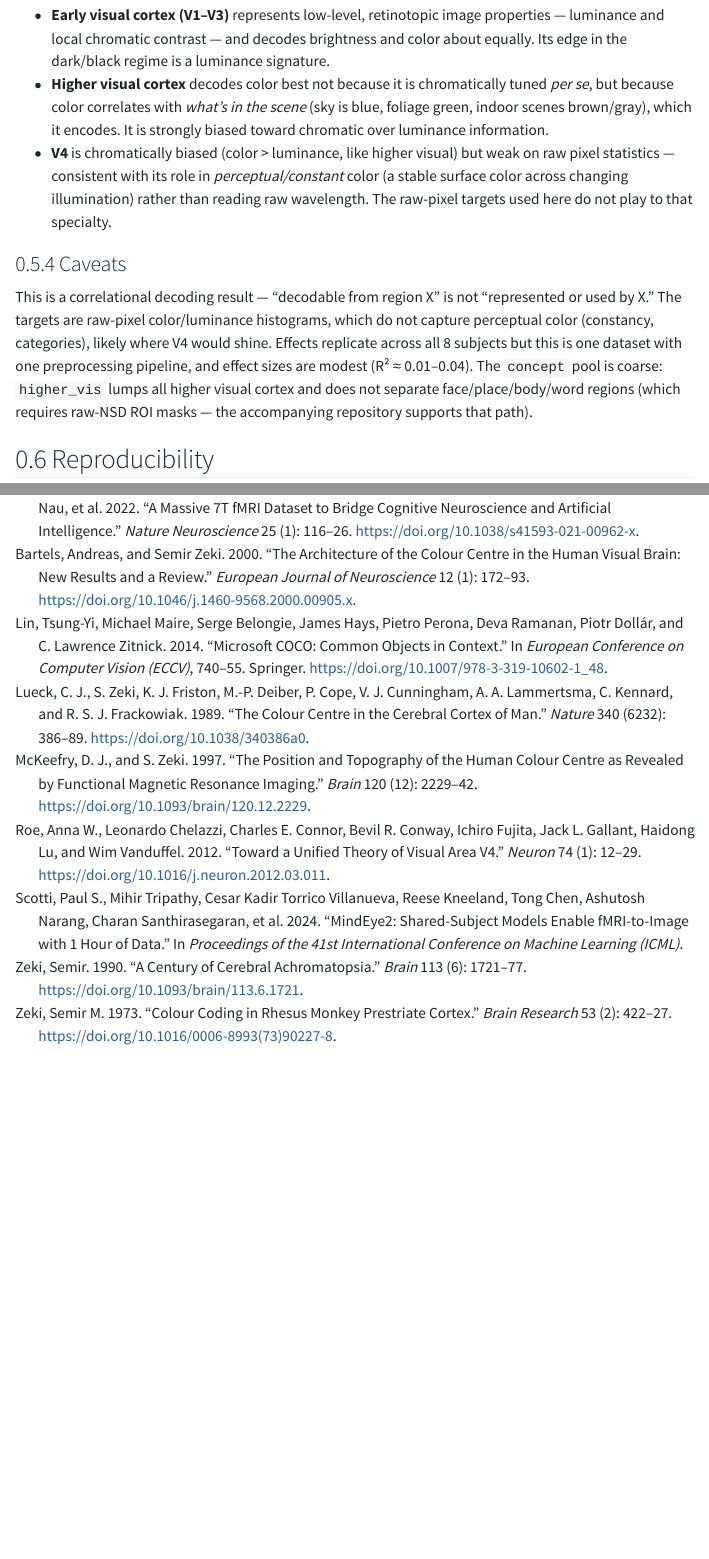
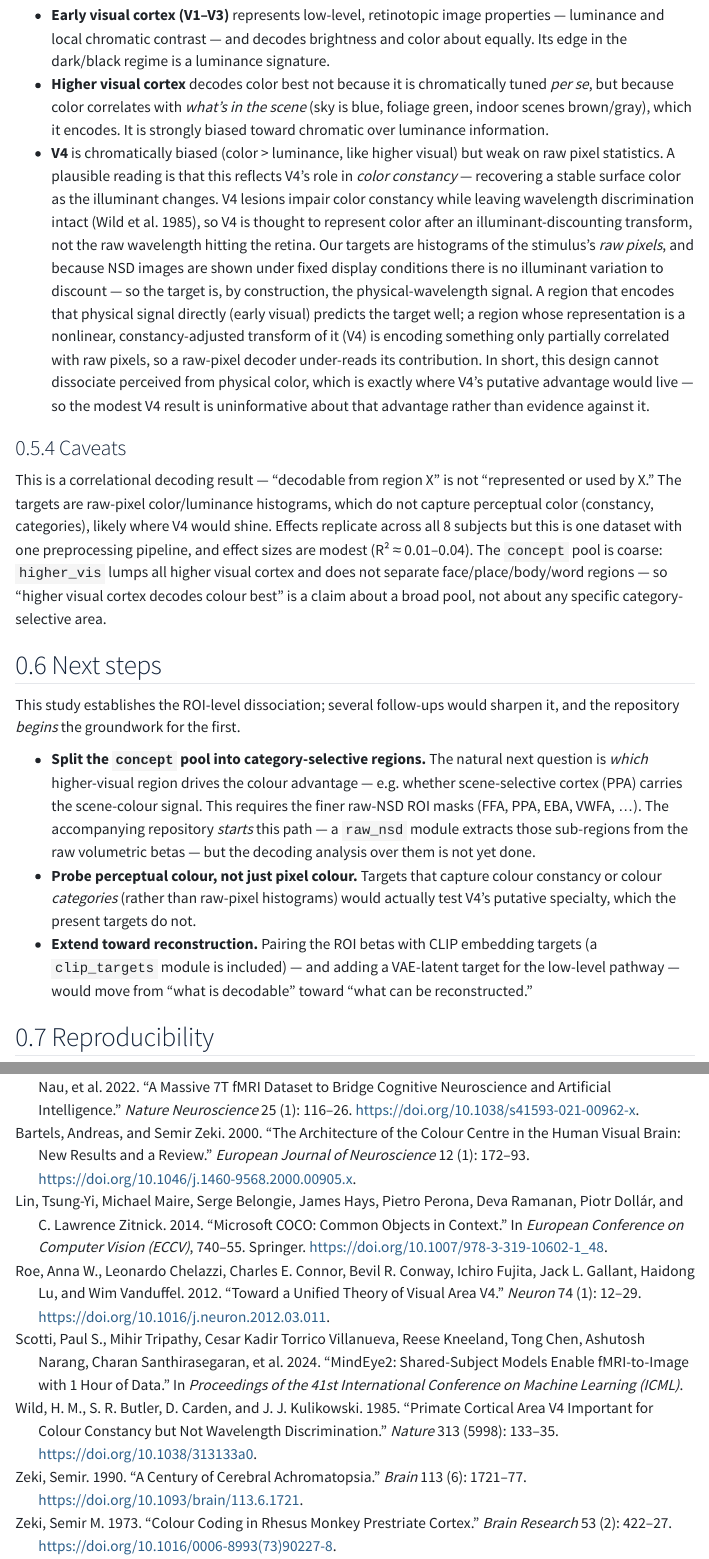
Before and after one commit to linduine/brain2vision-nsd-color, a Quarto document (index.qmd): the page in a window 1100 px wide, from 4970 px down, and a second part further down, joined at a grey line. Rendered offline with R 4.5, knitr and Pandoc in place of Quarto, with nearby package versions; folded parts are opened; menus at the side of the page are left out.

Commit message:
Back V4 constancy claim with Wild et al. 1985 + explain why raw-pixel targets can't probe it

```diff
--- a/index.qmd
+++ b/index.qmd
@@ -2,7 +2,7 @@
 title: "Decoding Color and Luminance from Human Visual Cortex"
 subtitle: "A confound-controlled ROI decoding study on the Natural Scenes Dataset (7T fMRI)"
 author:
-  - name: Nina
+  - name: Nina Selezneva
     url: https://github.com/linduine
 date: last-modified
 abstract: |
@@ -208,9 +208,21 @@ The pattern maps cleanly onto known visual neuroscience:
   blue, foliage green, indoor scenes brown/gray), which it encodes. It is
   strongly biased toward chromatic over luminance information.
 - **V4** is chromatically biased (color > luminance, like higher visual) but weak
-  on raw pixel statistics — consistent with its role in *perceptual/constant*
-  color (a stable surface color across changing illumination) rather than reading
-  raw wavelength. The raw-pixel targets used here do not play to that specialty.
+  on raw pixel statistics. A plausible reading is that this reflects V4's role in
+  *color constancy* — recovering a stable surface color as the illuminant changes.
+  V4 lesions impair color constancy while leaving wavelength discrimination intact
+  [@wild1985], so V4 is thought to represent color after an illuminant-discounting
+  transform, not the raw wavelength hitting the retina. Our targets are histograms
+  of the stimulus's *raw pixels*, and because NSD images are shown under fixed
+  display conditions there is no illuminant variation to discount — so the target
+  is, by construction, the physical-wavelength signal. A region that encodes that
+  physical signal directly (early visual) predicts the target well; a region whose
+  representation is a nonlinear, constancy-adjusted transform of it (V4) is
+  encoding something only partially correlated with raw pixels, so a raw-pixel
+  decoder under-reads its contribution. In short, this design cannot dissociate
+  perceived from physical color, which is exactly where V4's putative advantage
+  would live — so the modest V4 result is uninformative about that advantage
+  rather than evidence against it.
 
 ### Caveats {#sec-caveats}
 
@@ -220,8 +232,29 @@ which do not capture perceptual color (constancy, categories), likely where V4
 would shine. Effects replicate across all 8 subjects but this is one dataset with
 one preprocessing pipeline, and effect sizes are modest (R² ≈ 0.01–0.04). The
 `concept` pool is coarse: `higher_vis` lumps all higher visual cortex and does
-not separate face/place/body/word regions (which requires raw-NSD ROI masks — the
-accompanying repository supports that path).
+not separate face/place/body/word regions — so "higher visual cortex decodes
+colour best" is a claim about a broad pool, not about any specific
+category-selective area.
+
+## Next steps {#sec-nextsteps}
+
+This study establishes the ROI-level dissociation; several follow-ups would
+sharpen it, and the repository *begins* the groundwork for the first.
+
+- **Split the `concept` pool into category-selective regions.** The natural next
+  question is *which* higher-visual region drives the colour advantage — e.g.
+  whether scene-selective cortex (PPA) carries the scene-colour signal. This
+  requires the finer raw-NSD ROI masks (FFA, PPA, EBA, VWFA, …). The
+  accompanying repository *starts* this path — a `raw_nsd` module extracts those
+  sub-regions from the raw volumetric betas — but the decoding analysis over them
+  is not yet done.
+- **Probe perceptual colour, not just pixel colour.** Targets that capture colour
+  constancy or colour *categories* (rather than raw-pixel histograms) would
+  actually test V4's putative specialty, which the present targets do not.
+- **Extend toward reconstruction.** Pairing the ROI betas with CLIP embedding
+  targets (a `clip_targets` module is included) — and adding a VAE-latent target
+  for the low-level pathway — would move from "what is decodable" toward "what can
+  be reconstructed."
 
 ## Reproducibility {#sec-reproduce}
 
--- a/references.bib
+++ b/references.bib
@@ -38,7 +38,7 @@
   doi     = {10.1016/0006-8993(73)90227-8}
 }
 
-@article{lueck1989,
-  title   = {The colour centre in the cerebral cortex of man},
-  author  = {Lueck, C. J. and Zeki, S. and Friston, K. J. and Deiber, M.-P. and Cope, P. and Cunningham, V. J. and Lammertsma, A. A. and Kennard, C. and Frackowiak, R. S. J.},
+@article{wild1985,
+  title   = {Primate cortical area {V4} important for colour constancy but not wavelength discrimination},
+  author  = {Wild, H. M. and Butler, S. R. and Carden, D. and Kulikowski, J. J.},
   journal = {Nature},
@@ -49,5 +44,0 @@
-  doi     = {10.1038/340386a0}
-}
-
-@article{mckeefry1997,
-  title   = {The position and topography of the human colour centre as revealed by functional magnetic resonance imaging},
@@ -60,4 +45,8 @@
-  doi     = {10.1093/brain/120.12.2229}
+  volume  = {313},
+  number  = {5998},
+  pages   = {133--135},
+  year    = {1985},
+  doi     = {10.1038/313133a0}
 }
 
 @article{bartels2000,
```
Also changed, not shown: REPORT.md (+33 -9 lines), index.qmd (4 more changed lines), references.bib (10 more changed lines), 2 other files.
